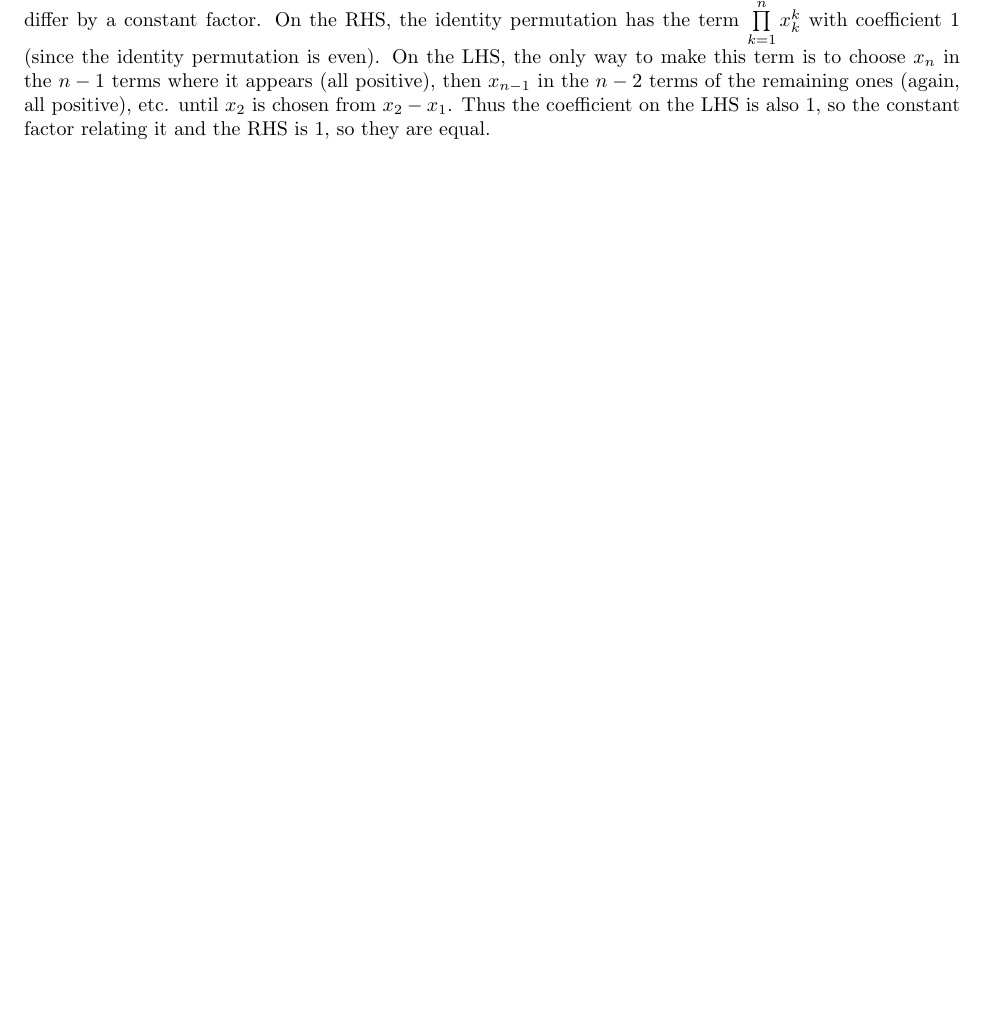
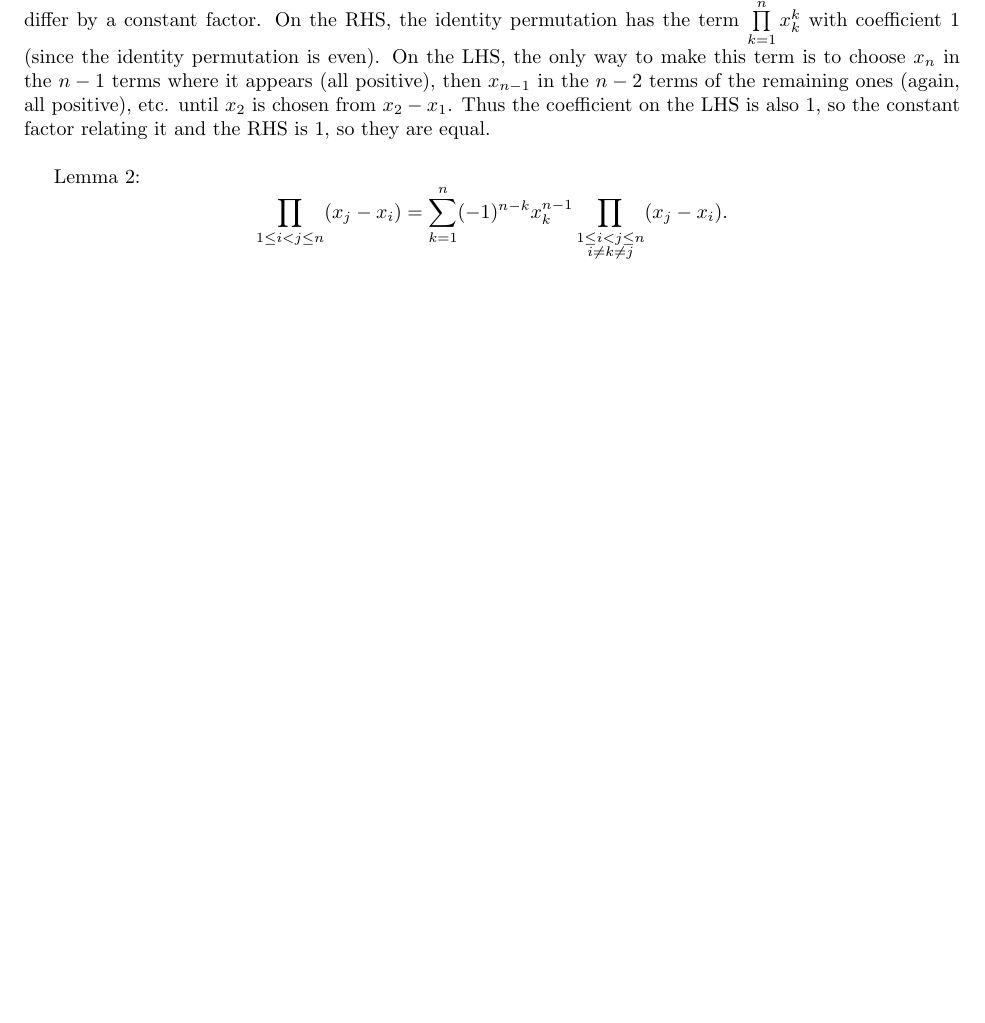
Before and after one commit to Mathtician/ideas, a LaTeX document (generating/generating.tex): part of page 5 of 5, cut so that both start at the same text, the shorter picture padded with empty space. Compiled offline with pdfLaTeX.

Commit message:
Added Lemma 2 to generating

```diff
--- a/generating/generating.tex
+++ b/generating/generating.tex
@@ -185,5 +185,10 @@ then $x_{n-1}$ in the $n-2$ terms of the remaining ones (again, all positive),
 etc. until $x_2$ is chosen from $x_2-x_1$.
 Thus the coefficient on the LHS is also 1,
 so the constant factor relating it and the RHS is 1,
-so they are equal.
+so they are equal. \\
+
+Lemma 2:
+\[\prod_{1 \leq i < j \leq n} (x_j-x_i)
+= \sum_{k=1}^n(-1)^{n-k}x_k^{n-1}\prod_{\substack{1 \leq i < j \leq n \\ i \neq k \neq j}}(x_j-x_i).\]
+
 \end{document}
```
Also changed, not shown: generating/generating.pdf.
